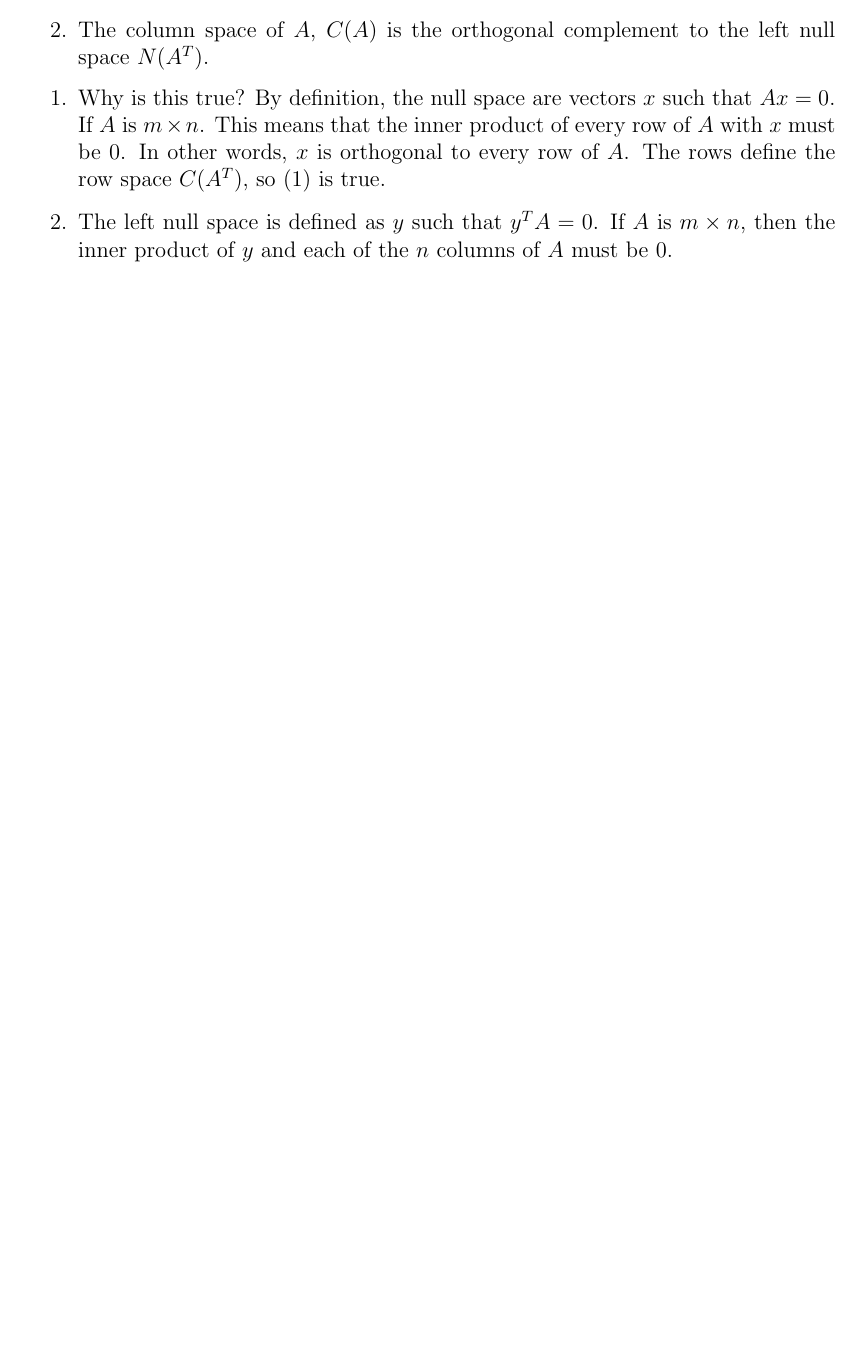
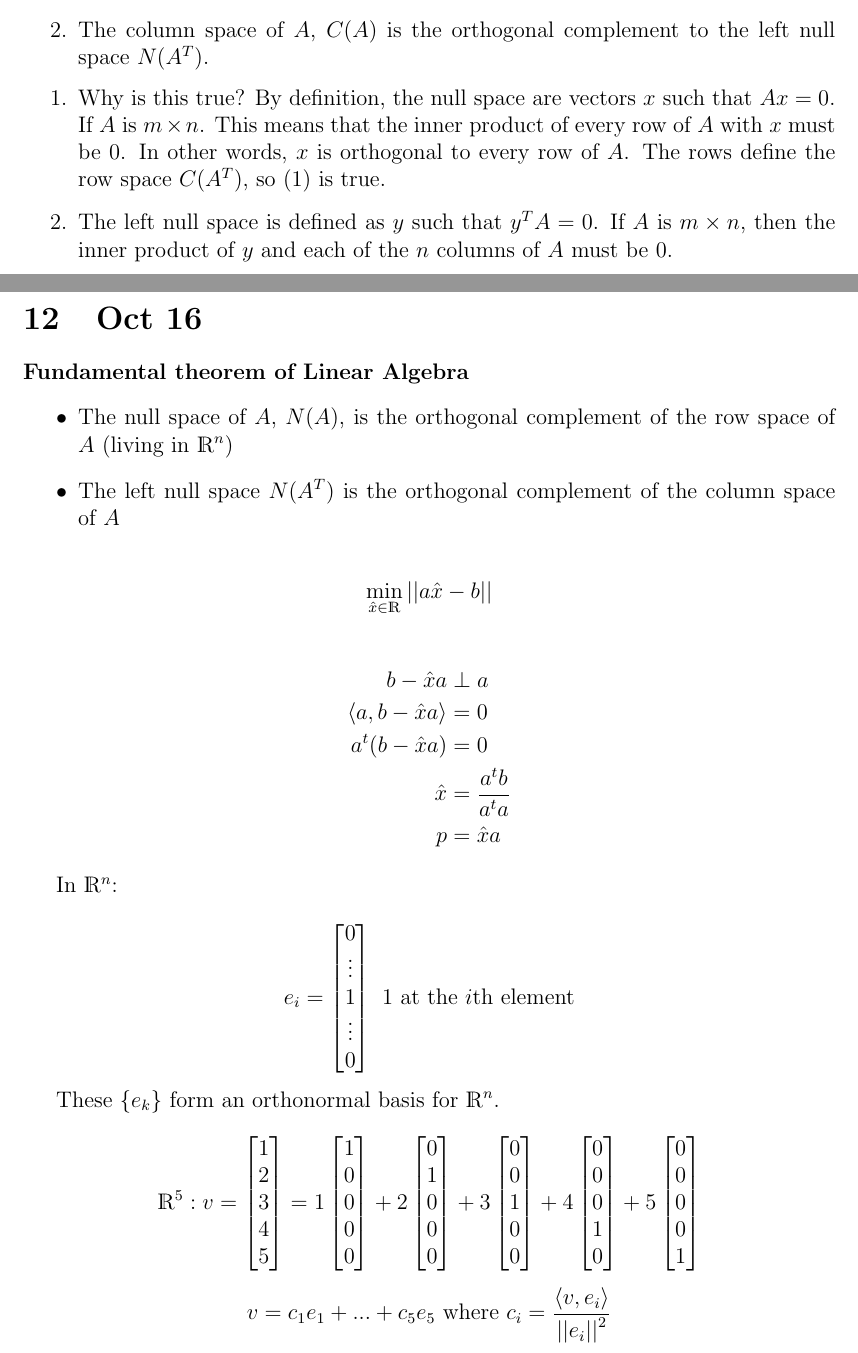
Before and after one commit to bannus/am120-notes, a LaTeX document (notes.tex, which reads lectures/oct16.tex): part of page 30 of 30 before the commit and two parts of pages 30 and 31 of 33 after it, the two joined at a grey line, cut so that both start at the same text, the shorter picture padded with empty space. Compiled offline with pdfLaTeX.

Commit message:
October 16 lecture

```diff
--- /dev/null
+++ b/lectures/oct16.tex
@@ -0,0 +1,43 @@
+\section{Oct 16}
+
+\paragraph{Fundamental theorem of Linear Algebra}
+\begin{itemize}
+  \item The null space of $A$, $N(A)$, is the orthogonal complement of the row space of $A$ (living in $\bbR^n$)
+  \item The left null space $N(A^T)$ is the orthogonal complement of the column space of $A$
+\end{itemize}
+
+\[
+  \min_{\hat{x} \in \bbR} \norm{a \hat{x} - b}
+\]
+
+\begin{align*}
+  b-\hat{x}a &\perp a \\
+  \<a,b-\hat{x}a\> &= 0\\
+  a^t(b-\hat{x}a) &= 0\\
+  \hat{x} &= {a^t b \over a^t a} \\
+  p &= \hat{x} a
+\end{align*}
+
+In $\bbR^n$:
+
+\[
+  e_i = \begin{bmatrix}
+    0 \\ \vdots \\ 1 \\ \vdots \\ 0
+  \end{bmatrix} \text{ 1 at the } i\text{th element}
+\]
+
+These $\{e_k\}$ form an orthonormal basis for $\bbR^n$.
+
+\[
+  \bbR^5 : v = \begin{bmatrix}
+    1 \\ 2 \\ 3 \\ 4 \\ 5
+  \end{bmatrix} =
+  1 \begin{bmatrix} 1 \\ 0 \\ 0 \\ 0 \\ 0  \end{bmatrix} +
+  2 \begin{bmatrix} 0 \\ 1 \\ 0 \\ 0 \\ 0 \end{bmatrix} +
+  3 \begin{bmatrix} 0 \\ 0 \\ 1 \\ 0 \\ 0 \end{bmatrix} +
+  4 \begin{bmatrix} 0 \\ 0 \\ 0 \\ 1 \\ 0 \end{bmatrix} +
+  5 \begin{bmatrix} 0 \\ 0 \\ 0 \\ 0 \\ 1 \end{bmatrix}
+\]
+
+\[
+  v = c_1 e_1 + ... + c_5 e_5 \text{ where } c_i = {\< v, e_i \> \over \norm{e_i}^2}
```
Also changed, not shown: lectures/oct11.tex (+1 -1 lines), lectures/sep20.tex (+3 -2 lines), notes.tex (+1 -0 lines), notes.pdf, lectures/oct16.tex (81 more changed lines), 10 other files.
